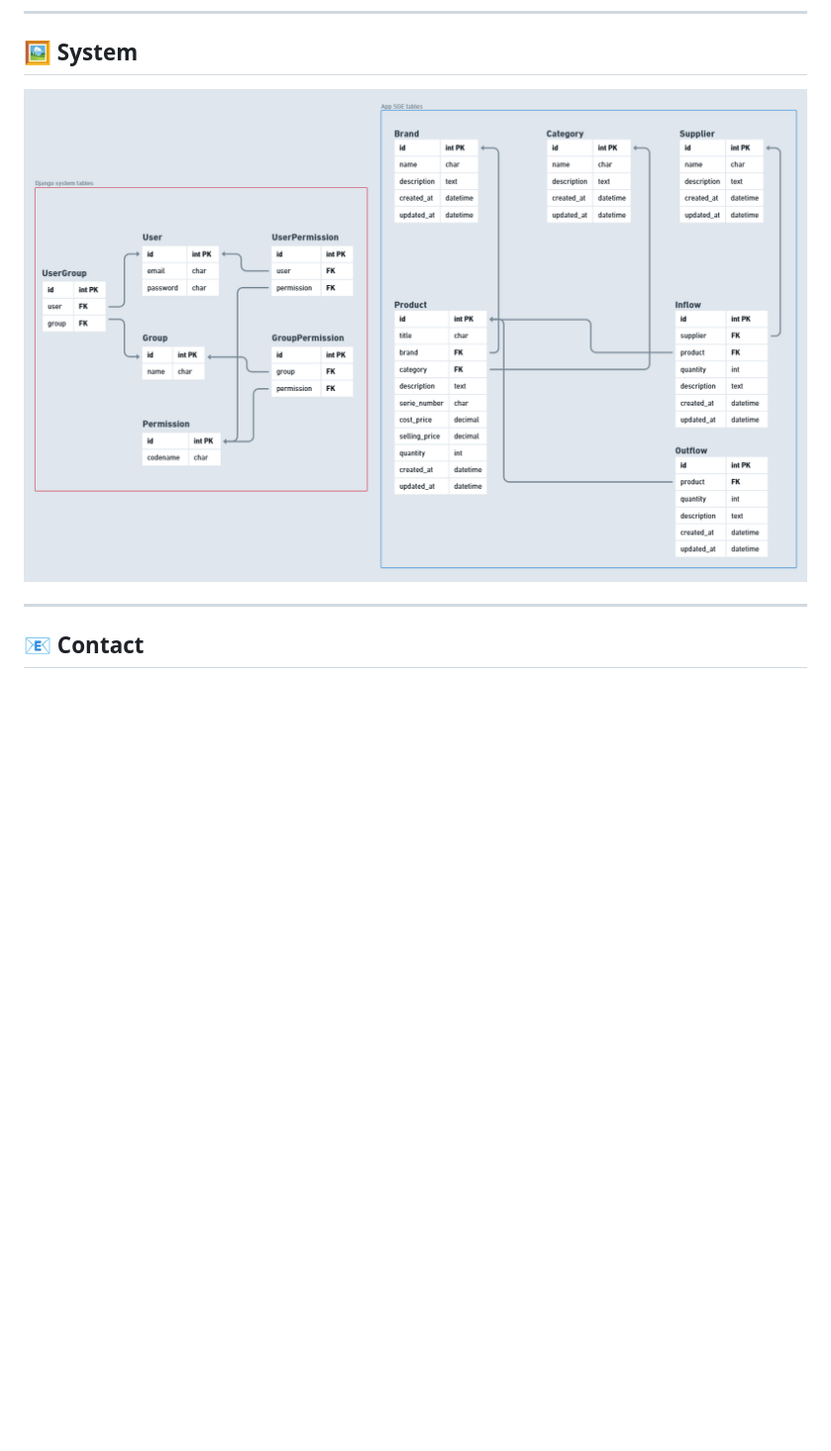
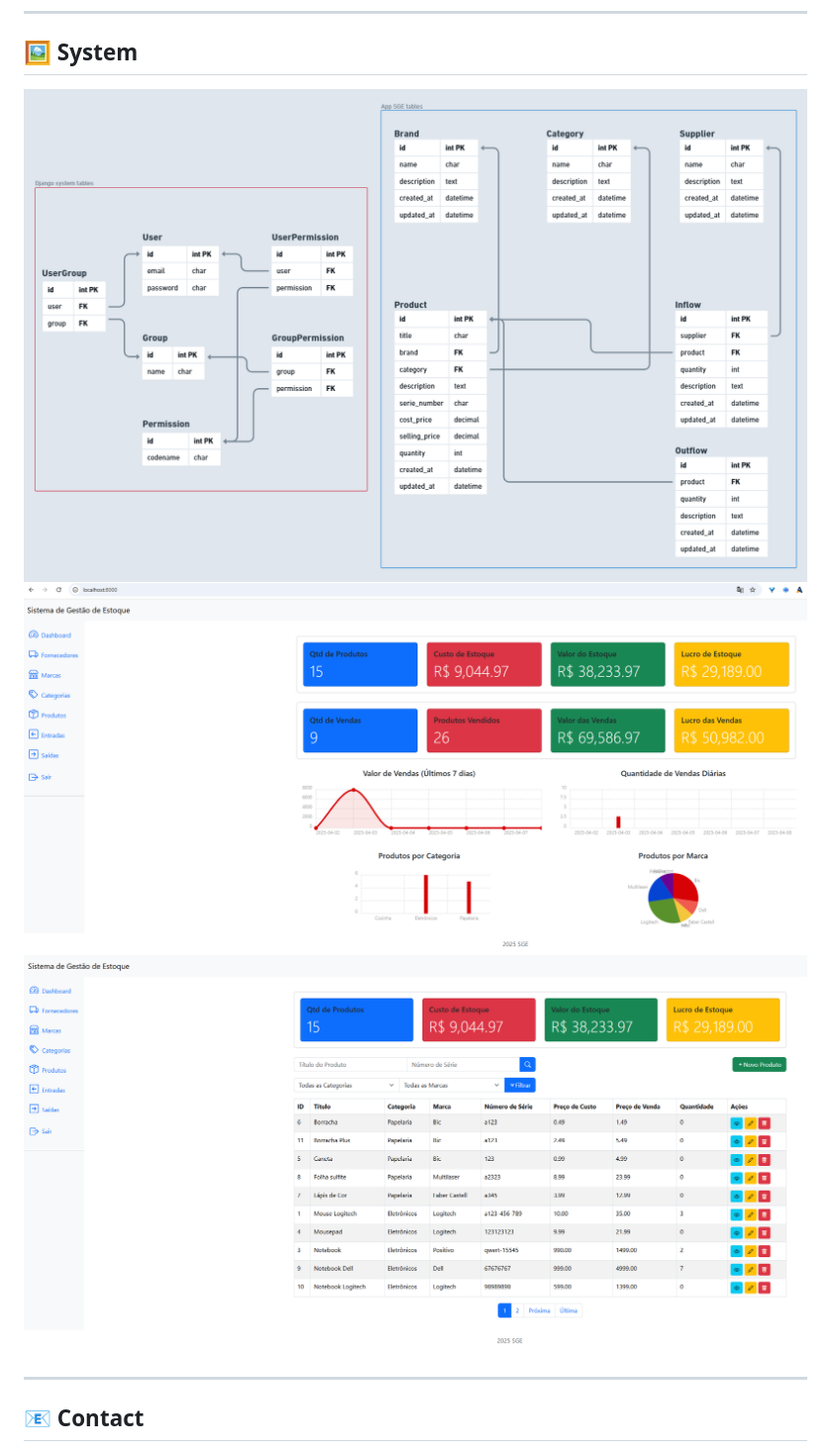
Before and after one commit to tetigo/Stock, a Markdown page: README.md, the part around the change. Shown: that part at 99% size. Drawn GitHub-style; pictures changed too: dashboard.png (added), products.png (added); blank space fills up the shorter version.

```diff
--- a/README.md
+++ b/README.md
@@ -274,7 +274,9 @@ The available URLs to navigate and interact with the system:
 
 ## 🖼️ System
 
-![System](estoque.png)
+![Model](stock.png)
+![Dashboard](dashboard.png)
+![Products](products.png)
 
 ---
 
```
Also changed, not shown: stock.png (renamed from estoque.png).
